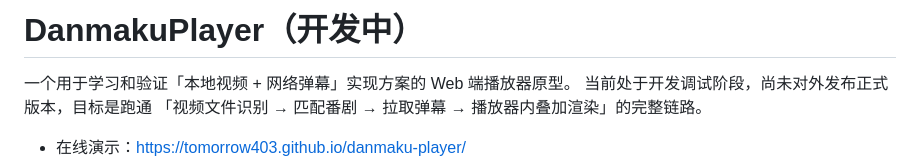
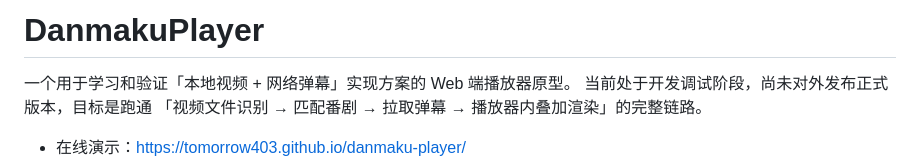
Before and after one commit to tomorrow403/danmaku-player, a Markdown page: README.md, the part around the change. Rendered like a GitHub page.

```diff
--- a/README.md
+++ b/README.md
@@ -1,4 +1,4 @@
-# DanmakuPlayer（开发中）
+# DanmakuPlayer
 
 一个用于学习和验证「本地视频 + 网络弹幕」实现方案的 Web 端播放器原型。
 当前处于开发调试阶段，尚未对外发布正式版本，目标是跑通
```
